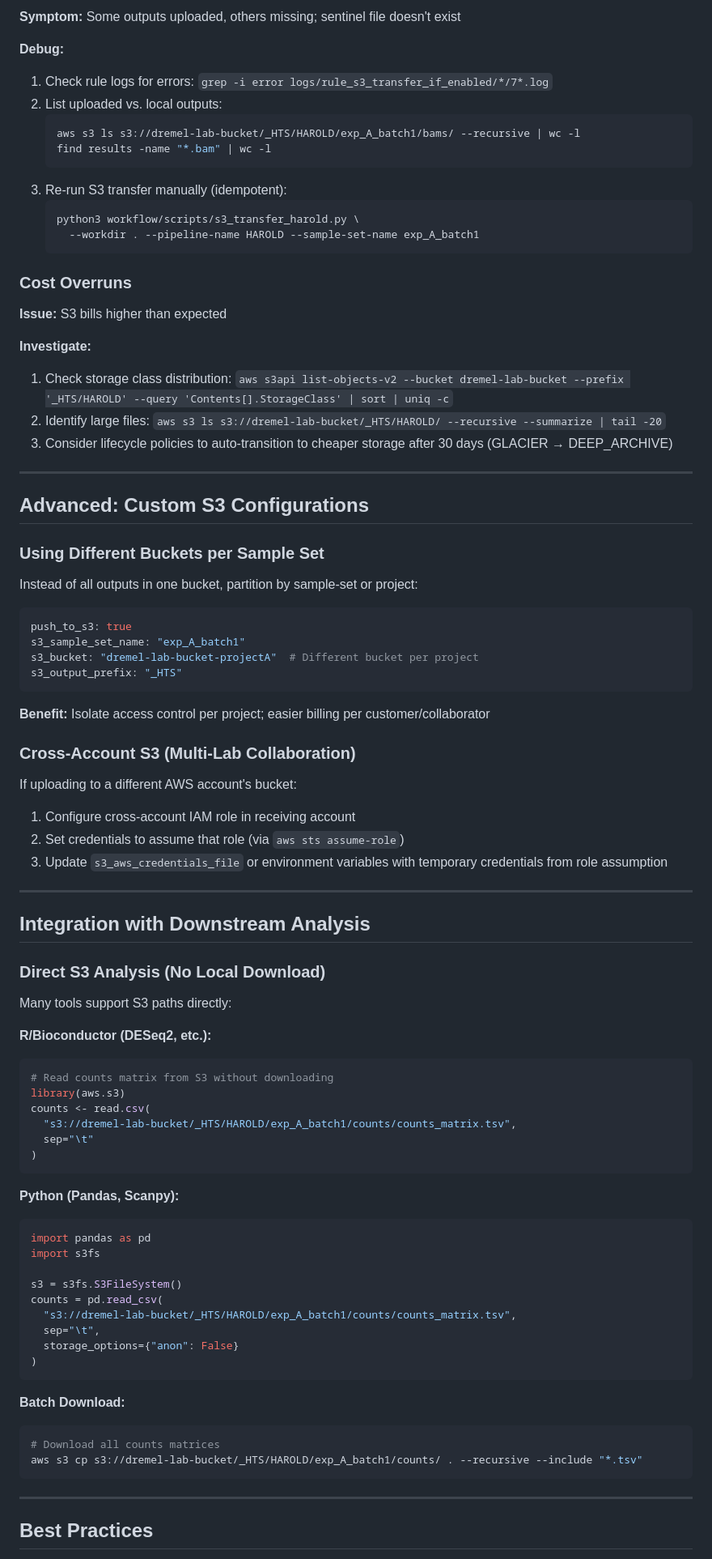
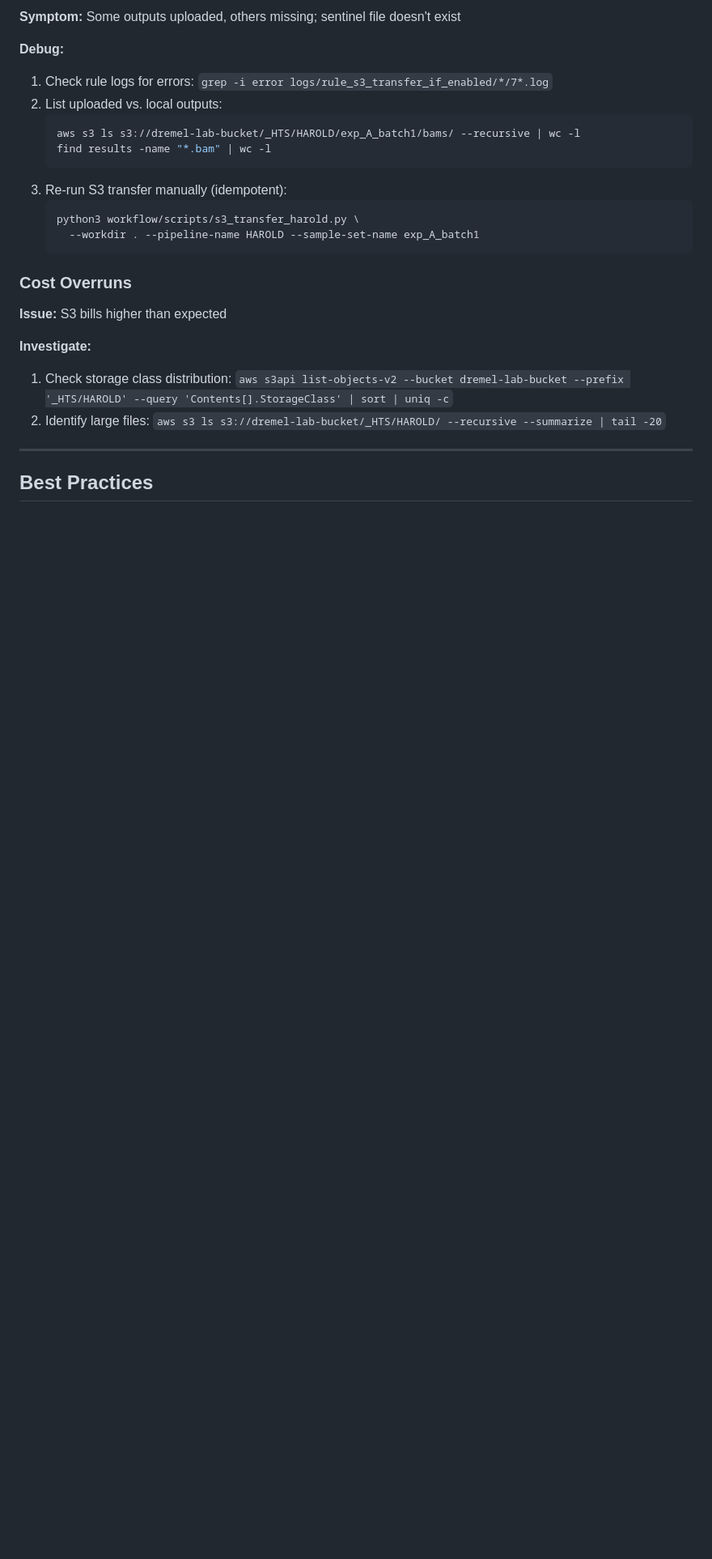
Before and after one commit to dremellab/HAROLD, a Markdown page: docs/s3_configuration.md, the part around one of its changes. Shown at 81% size. Rendered like a GitHub page; blank space fills up the shorter version.

````diff
--- a/docs/s3_configuration.md
+++ b/docs/s3_configuration.md
@@ -287,68 +201,6 @@ For a 100-sample run, 100M reads per sample:
 **Investigate:**
 1. Check storage class distribution: `aws s3api list-objects-v2 --bucket dremel-lab-bucket --prefix '_HTS/HAROLD' --query 'Contents[].StorageClass' | sort | uniq -c`
 2. Identify large files: `aws s3 ls s3://dremel-lab-bucket/_HTS/HAROLD/ --recursive --summarize | tail -20`
-3. Consider lifecycle policies to auto-transition to cheaper storage after 30 days (GLACIER → DEEP_ARCHIVE)
-
----
-
-## Advanced: Custom S3 Configurations
-
-### **Using Different Buckets per Sample Set**
-
-Instead of all outputs in one bucket, partition by sample-set or project:
-
-```yaml
-push_to_s3: true
-s3_sample_set_name: "exp_A_batch1"
-s3_bucket: "dremel-lab-bucket-projectA"  # Different bucket per project
-s3_output_prefix: "_HTS"
-```
-
-**Benefit:** Isolate access control per project; easier billing per customer/collaborator
-
-### **Cross-Account S3 (Multi-Lab Collaboration)**
-
-If uploading to a different AWS account's bucket:
-1. Configure cross-account IAM role in receiving account
-2. Set credentials to assume that role (via `aws sts assume-role`)
-3. Update `s3_aws_credentials_file` or environment variables with temporary credentials from role assumption
-
----
-
-## Integration with Downstream Analysis
-
-### **Direct S3 Analysis (No Local Download)**
-
-Many tools support S3 paths directly:
-
-**R/Bioconductor (DESeq2, etc.):**
-```r
-# Read counts matrix from S3 without downloading
-library(aws.s3)
-counts <- read.csv(
-  "s3://dremel-lab-bucket/_HTS/HAROLD/exp_A_batch1/counts/counts_matrix.tsv",
-  sep="\t"
-)
-```
-
-**Python (Pandas, Scanpy):**
-```python
-import pandas as pd
-import s3fs
-
-s3 = s3fs.S3FileSystem()
-counts = pd.read_csv(
-  "s3://dremel-lab-bucket/_HTS/HAROLD/exp_A_batch1/counts/counts_matrix.tsv",
-  sep="\t",
-  storage_options={"anon": False}
-)
-```
-
-**Batch Download:**
-```bash
-# Download all counts matrices
-aws s3 cp s3://dremel-lab-bucket/_HTS/HAROLD/exp_A_batch1/counts/ . --recursive --include "*.tsv"
-```
 
 ---
 
````
Also changed, not shown: other parts of docs/s3_configuration.md (+28 -118 lines).
